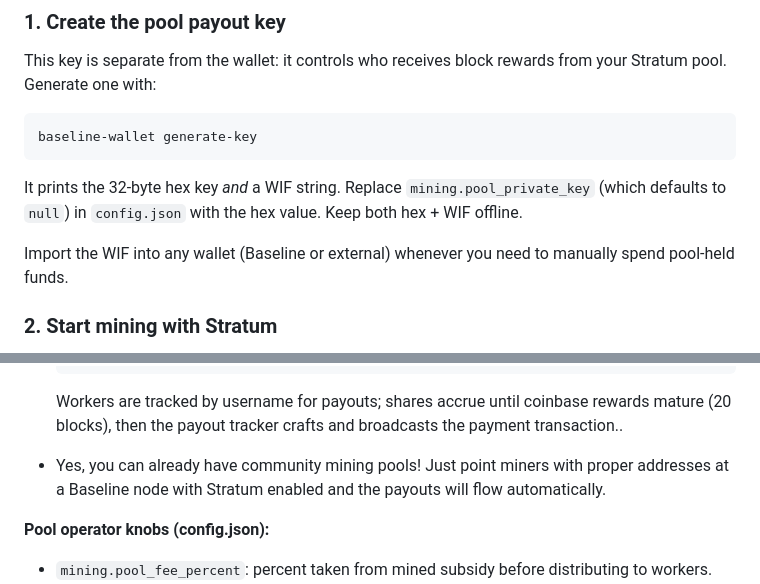
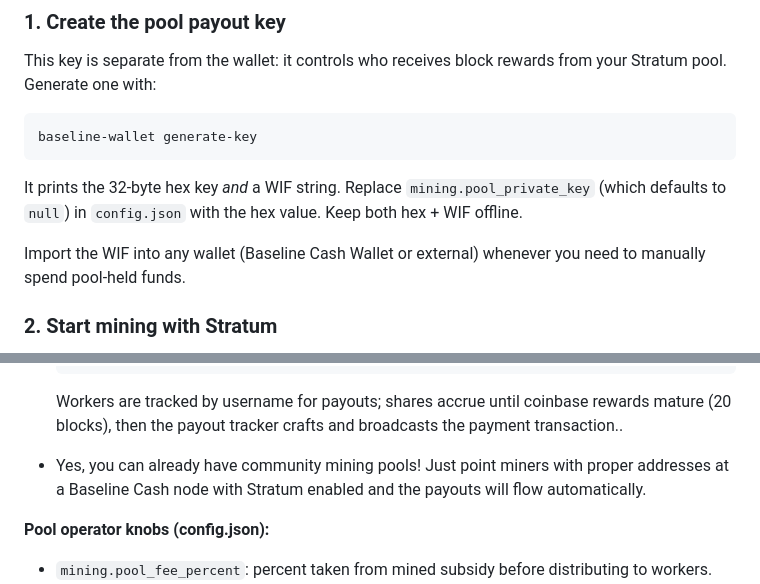
Before and after one commit to Baseline-Blockchain/baseline-node, a Markdown page: README.md, 2 parts joined by grey strips. GitHub-like rendering.

````diff
--- a/README.md
+++ b/README.md
@@ -101,7 +101,7 @@ baseline-wallet --config config.json --help
   ```
   It prints the 32-byte hex key *and* a WIF string. Replace `mining.pool_private_key` (which defaults to `null`) in `config.json` with the hex value. Keep both hex + WIF offline.
 
-  Import the WIF into any wallet (Baseline or external) whenever you need to manually spend pool-held funds.
+  Import the WIF into any wallet (Baseline Cash Wallet or external) whenever you need to manually spend pool-held funds.
 
 ### 2. Start mining with Stratum
 1. Launch the node with your configured payout key. The Stratum listener will come up automatically whenever that key is present.
@@ -118,7 +118,7 @@ baseline-wallet --config config.json --help
    ```
    Workers are tracked by username for payouts; shares accrue until coinbase rewards mature (20 blocks), then the payout tracker crafts and broadcasts the payment transaction..
 
-- Yes, you can already have community mining pools! Just point miners with proper addresses at a Baseline node with Stratum enabled and the payouts will flow automatically.
+- Yes, you can already have community mining pools! Just point miners with proper addresses at a Baseline Cash node with Stratum enabled and the payouts will flow automatically.
 
 **Pool operator knobs (config.json):**
 - `mining.pool_fee_percent`: percent taken from mined subsidy before distributing to workers.
````
Also changed, not shown: other parts of README.md (+9 -9 lines).
